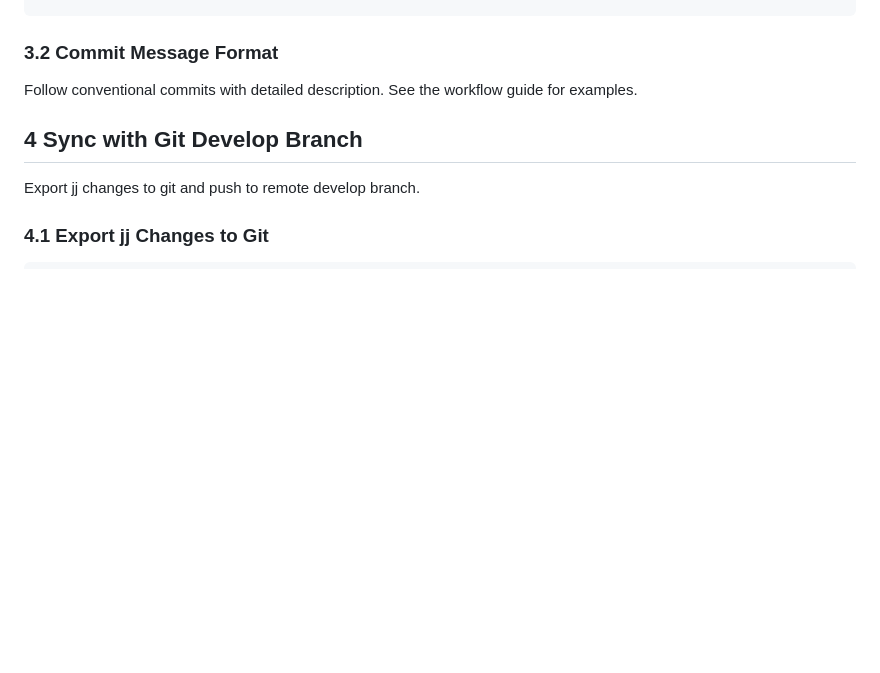
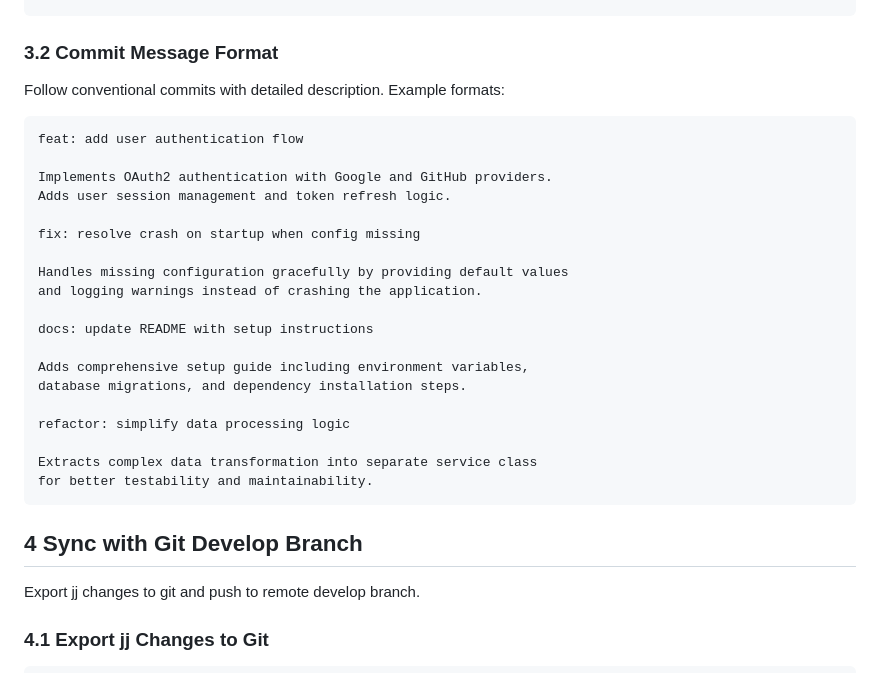
Before and after one commit to s-a-c/lw4fm5, a Markdown page: docs/010-setup/190-git-workflow.md, the part around the change printed below. Rendered like a GitHub page; blank space fills up the shorter version.

````diff
--- a/docs/010-setup/190-git-workflow.md
+++ b/docs/010-setup/190-git-workflow.md
@@ -110,7 +110,29 @@ jj new
 
 ### 3.2 Commit Message Format
 
-Follow conventional commits with detailed description. See the workflow guide for examples.
+Follow conventional commits with detailed description. Example formats:
+
+```
+feat: add user authentication flow
+
+Implements OAuth2 authentication with Google and GitHub providers.
+Adds user session management and token refresh logic.
+
+fix: resolve crash on startup when config missing
+
+Handles missing configuration gracefully by providing default values
+and logging warnings instead of crashing the application.
+
+docs: update README with setup instructions
+
+Adds comprehensive setup guide including environment variables,
+database migrations, and dependency installation steps.
+
+refactor: simplify data processing logic
+
+Extracts complex data transformation into separate service class
+for better testability and maintainability.
+```
 
 ## 4 Sync with Git Develop Branch
 
````
Also changed, not shown: other parts of docs/010-setup/190-git-workflow.md (+119 -7 lines).
